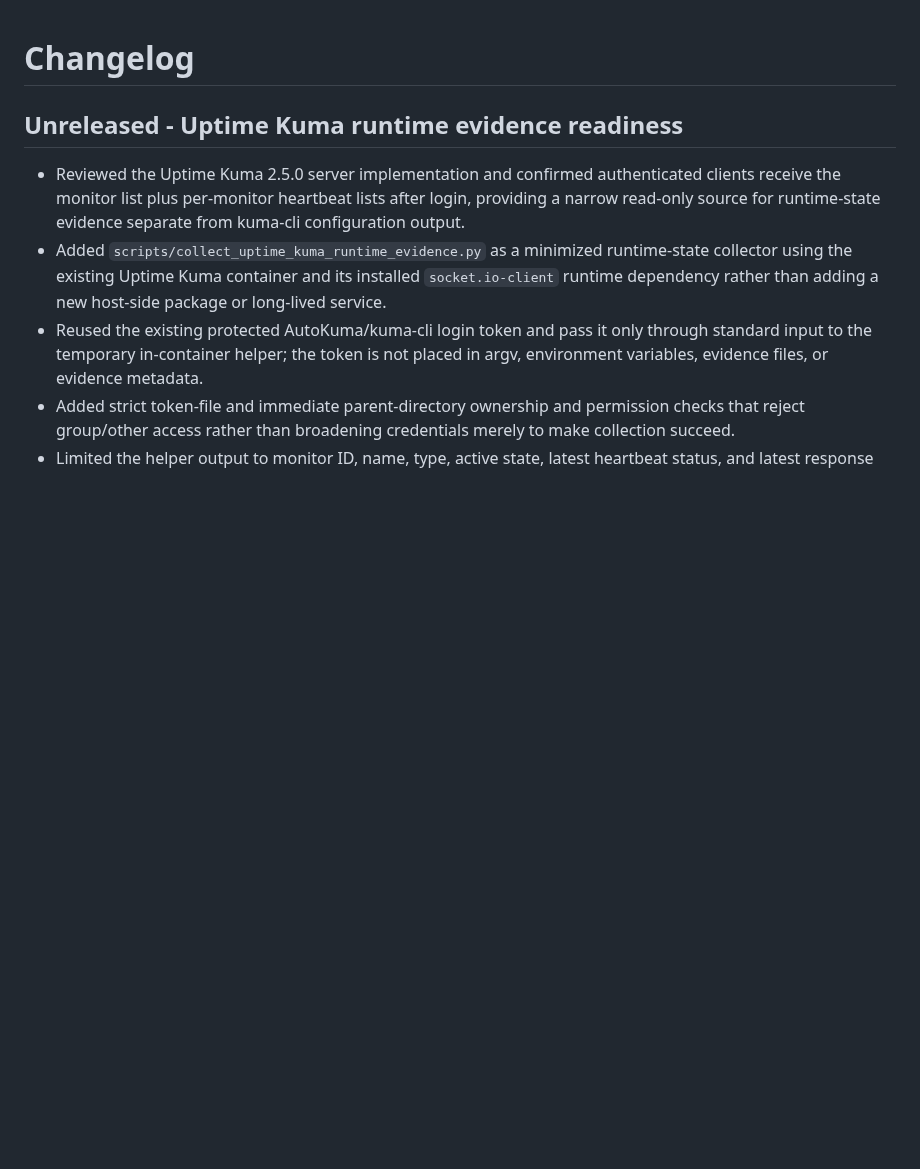
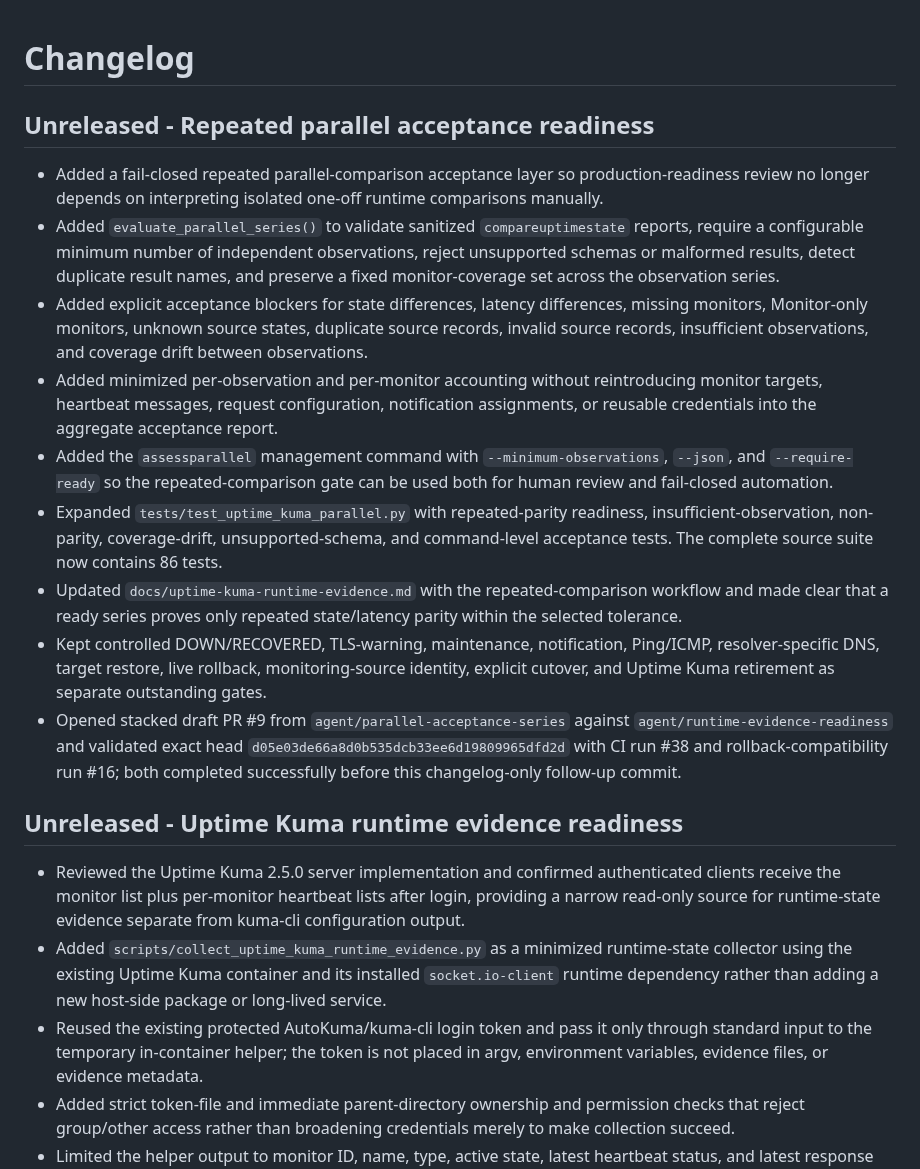
Before and after one commit to GoreeCloud/goreecloud-monitor, a Markdown page: CHANGELOG.md, the part around the change. Rendered like a GitHub page; blank space fills up the shorter version.

Commit message:
Record repeated parallel acceptance readiness

```diff
--- a/CHANGELOG.md
+++ b/CHANGELOG.md
@@ -1,4 +1,16 @@
 # Changelog
+
+## Unreleased - Repeated parallel acceptance readiness
+
+- Added a fail-closed repeated parallel-comparison acceptance layer so production-readiness review no longer depends on interpreting isolated one-off runtime comparisons manually.
+- Added `evaluate_parallel_series()` to validate sanitized `compareuptimestate` reports, require a configurable minimum number of independent observations, reject unsupported schemas or malformed results, detect duplicate result names, and preserve a fixed monitor-coverage set across the observation series.
+- Added explicit acceptance blockers for state differences, latency differences, missing monitors, Monitor-only monitors, unknown source states, duplicate source records, invalid source records, insufficient observations, and coverage drift between observations.
+- Added minimized per-observation and per-monitor accounting without reintroducing monitor targets, heartbeat messages, request configuration, notification assignments, or reusable credentials into the aggregate acceptance report.
+- Added the `assessparallel` management command with `--minimum-observations`, `--json`, and `--require-ready` so the repeated-comparison gate can be used both for human review and fail-closed automation.
+- Expanded `tests/test_uptime_kuma_parallel.py` with repeated-parity readiness, insufficient-observation, non-parity, coverage-drift, unsupported-schema, and command-level acceptance tests. The complete source suite now contains 86 tests.
+- Updated `docs/uptime-kuma-runtime-evidence.md` with the repeated-comparison workflow and made clear that a ready series proves only repeated state/latency parity within the selected tolerance.
+- Kept controlled DOWN/RECOVERED, TLS-warning, maintenance, notification, Ping/ICMP, resolver-specific DNS, target restore, live rollback, monitoring-source identity, explicit cutover, and Uptime Kuma retirement as separate outstanding gates.
+- Opened stacked draft PR #9 from `agent/parallel-acceptance-series` against `agent/runtime-evidence-readiness` and validated exact head `d05e03de66a8d0b535dcb33ee6d19809965dfd2d` with CI run #38 and rollback-compatibility run #16; both completed successfully before this changelog-only follow-up commit.
 
 ## Unreleased - Uptime Kuma runtime evidence readiness
 
```
